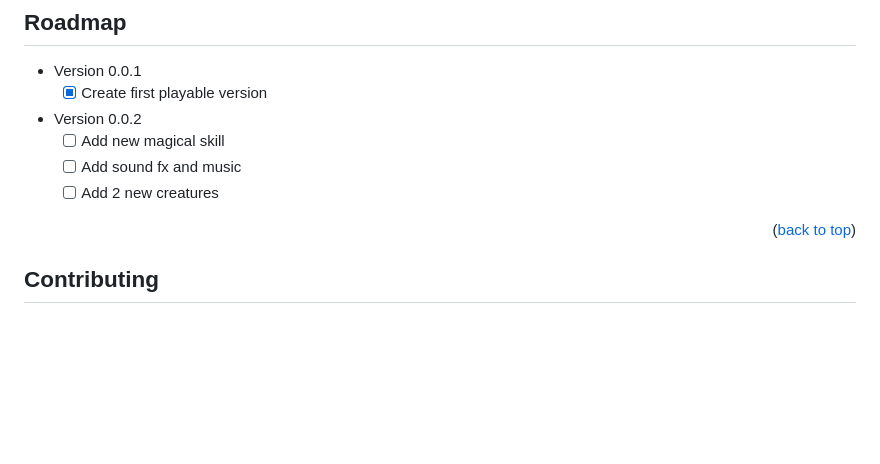
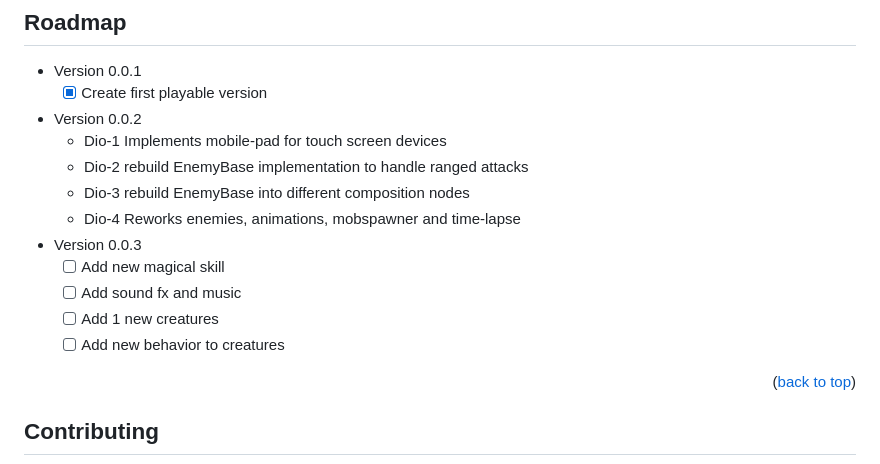
Before and after one commit to rmlz/TheNameIsDio, a Markdown page: readme.md, the part around the change. GitHub-like rendering; blank space fills up the shorter version.

Commit message:
update readme to v0.0.2

```diff
--- a/readme.md
+++ b/readme.md
@@ -95,9 +95,15 @@ You also may create your own game respecting the Mozilla licence.
 - Version 0.0.1
   - [x] Create first playable version
 - Version 0.0.2
+  - Dio-1 Implements mobile-pad for touch screen devices
+  - Dio-2 rebuild EnemyBase implementation to handle ranged attacks
+  - Dio-3 rebuild EnemyBase into different composition nodes
+  - Dio-4 Reworks enemies, animations, mobspawner and time-lapse
+- Version 0.0.3
   - [ ] Add new magical skill
   - [ ] Add sound fx and music
-  - [ ] Add 2 new creatures
+  - [ ] Add 1 new creatures
+  - [ ] Add new behavior to creatures
 
 <!--See the [open issues](https://github.com/othneildrew/Best-README-Template/issues) for a full list of proposed features (and known issues).-->
 
```
